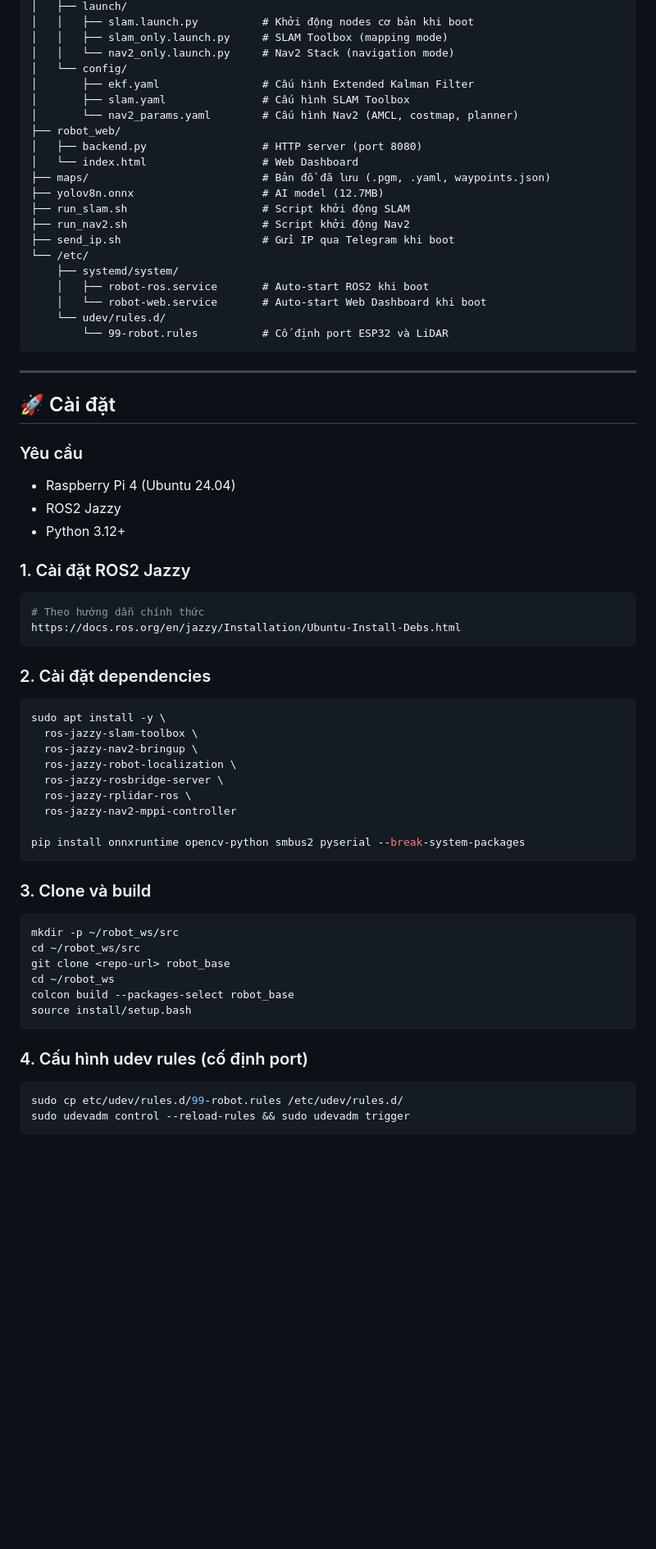
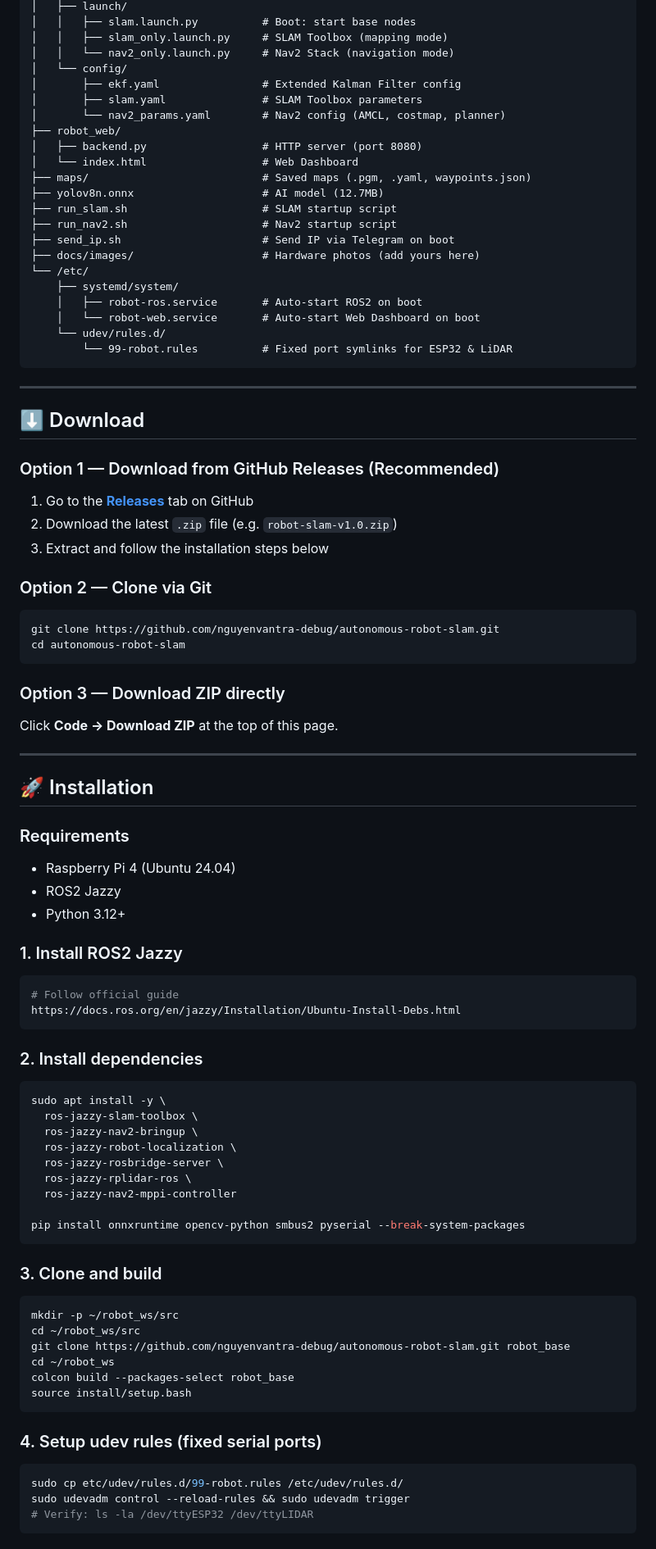
Before and after one commit to tranguyenvan-debug/AUTONOMOUS-ROBOT-SYSTEM-INTEGRATING-SLAM-AND-COMPUTER-VISION, a Markdown page: README.md, the part around one of its changes. Shown at 82% size. Drawn GitHub-style; blank space fills up the shorter version.

````diff
--- a/README.md
+++ b/README.md
@@ -62,45 +126,67 @@ robot_project/
 │   ├── launch/
-│   │   ├── slam.launch.py          # Khởi động nodes cơ bản khi boot
+│   │   ├── slam.launch.py          # Boot: start base nodes
 │   │   ├── slam_only.launch.py     # SLAM Toolbox (mapping mode)
 │   │   └── nav2_only.launch.py     # Nav2 Stack (navigation mode)
 │   └── config/
-│       ├── ekf.yaml                # Cấu hình Extended Kalman Filter
-│       ├── slam.yaml               # Cấu hình SLAM Toolbox
-│       └── nav2_params.yaml        # Cấu hình Nav2 (AMCL, costmap, planner)
+│       ├── ekf.yaml                # Extended Kalman Filter config
+│       ├── slam.yaml               # SLAM Toolbox parameters
+│       └── nav2_params.yaml        # Nav2 config (AMCL, costmap, planner)
 ├── robot_web/
 │   ├── backend.py                  # HTTP server (port 8080)
 │   └── index.html                  # Web Dashboard
-├── maps/                           # Bản đồ đã lưu (.pgm, .yaml, waypoints.json)
+├── maps/                           # Saved maps (.pgm, .yaml, waypoints.json)
 ├── yolov8n.onnx                    # AI model (12.7MB)
-├── run_slam.sh                     # Script khởi động SLAM
-├── run_nav2.sh                     # Script khởi động Nav2
-├── send_ip.sh                      # Gửi IP qua Telegram khi boot
+├── run_slam.sh                     # SLAM startup script
+├── run_nav2.sh                     # Nav2 startup script
+├── send_ip.sh                      # Send IP via Telegram on boot
+├── docs/images/                    # Hardware photos (add yours here)
 └── /etc/
     ├── systemd/system/
-    │   ├── robot-ros.service       # Auto-start ROS2 khi boot
-    │   └── robot-web.service       # Auto-start Web Dashboard khi boot
+    │   ├── robot-ros.service       # Auto-start ROS2 on boot
+    │   └── robot-web.service       # Auto-start Web Dashboard on boot
     └── udev/rules.d/
-        └── 99-robot.rules          # Cố định port ESP32 và LiDAR
+        └── 99-robot.rules          # Fixed port symlinks for ESP32 & LiDAR
 ```
 
 ---
 
-## 🚀 Cài đặt
+## ⬇️ Download
 
-### Yêu cầu
+### Option 1 — Download from GitHub Releases (Recommended)
+
+1. Go to the [**Releases**](../../releases) tab on GitHub
+2. Download the latest `.zip` file (e.g. `robot-slam-v1.0.zip`)
+3. Extract and follow the installation steps below
+
+### Option 2 — Clone via Git
+
+```bash
+git clone https://github.com/nguyenvantra-debug/autonomous-robot-slam.git
+cd autonomous-robot-slam
+```
+
+### Option 3 — Download ZIP directly
+
+Click **Code → Download ZIP** at the top of this page.
+
+---
+
+## 🚀 Installation
+
+### Requirements
 
 - Raspberry Pi 4 (Ubuntu 24.04)
 - ROS2 Jazzy
 - Python 3.12+
 
-### 1. Cài đặt ROS2 Jazzy
+### 1. Install ROS2 Jazzy
 
 ```bash
-# Theo hướng dẫn chính thức
+# Follow official guide
 https://docs.ros.org/en/jazzy/Installation/Ubuntu-Install-Debs.html
 ```
 
-### 2. Cài đặt dependencies
+### 2. Install dependencies
 
 ```bash
 sudo apt install -y \
@@ -114,21 +200,22 @@ sudo apt install -y \
 pip install onnxruntime opencv-python smbus2 pyserial --break-system-packages
 ```
 
-### 3. Clone và build
+### 3. Clone and build
 
 ```bash
 mkdir -p ~/robot_ws/src
 cd ~/robot_ws/src
-git clone <repo-url> robot_base
+git clone https://github.com/nguyenvantra-debug/autonomous-robot-slam.git robot_base
 cd ~/robot_ws
 colcon build --packages-select robot_base
 source install/setup.bash
 ```
 
-### 4. Cấu hình udev rules (cố định port)
+### 4. Setup udev rules (fixed serial ports)
 
 ```bash
 sudo cp etc/udev/rules.d/99-robot.rules /etc/udev/rules.d/
 sudo udevadm control --reload-rules && sudo udevadm trigger
+# Verify: ls -la /dev/ttyESP32 /dev/ttyLIDAR
 ```
 
````
Also changed, not shown: other parts of README.md (+195 -126 lines).
